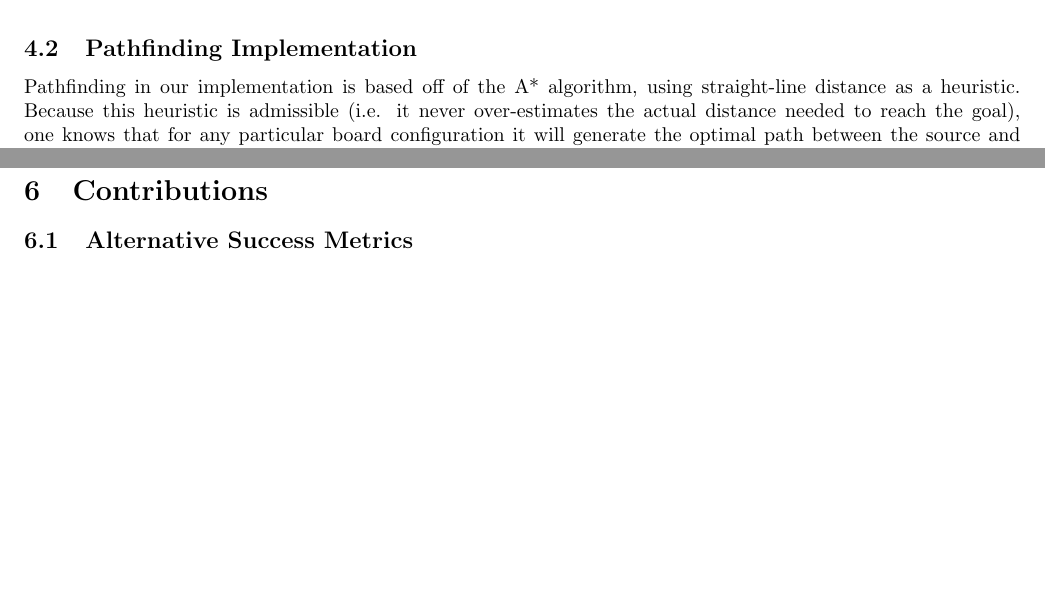
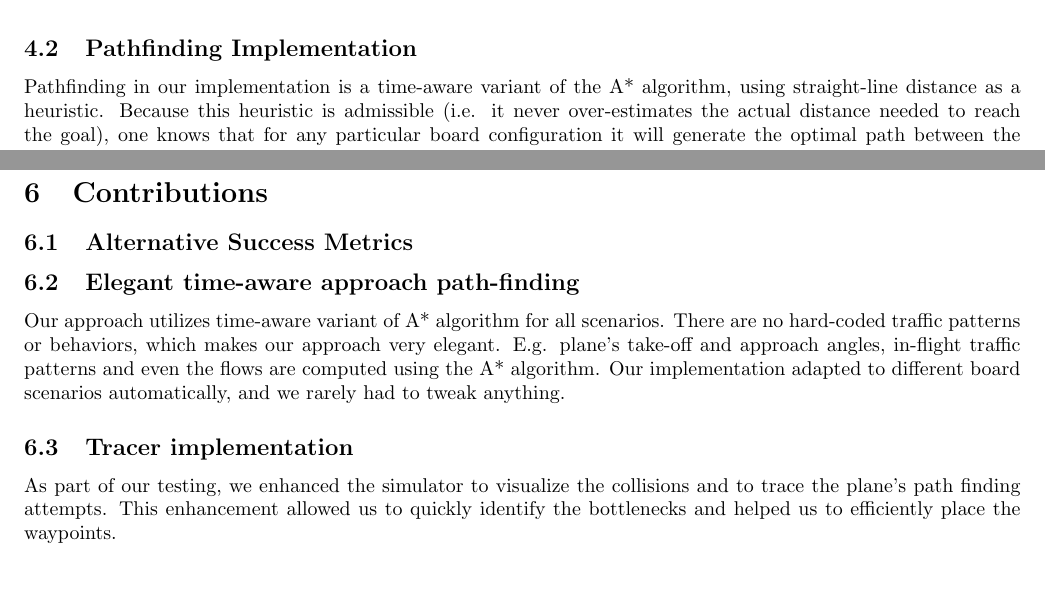
Before and after one commit to sraper/Airplanes, a LaTeX document (companion_document.tex): two parts of pages 7 and 11 of 15, joined at a grey line, cut so that both start at the same text. Compiled offline with pdfLaTeX.

Commit message:
more stuff

```diff
--- a/companion_document.tex
+++ b/companion_document.tex
@@ -211,8 +211,10 @@ planes and perform the appropriate update action based on its current status wit
 \end{figure}
 
 \subsection{Pathfinding Implementation}
-Pathfinding in our implementation is based off of the A* algorithm, using
-straight-line distance as a heuristic. Because this heuristic is admissible
-(i.e. it never over-estimates the actual distance needed to reach the goal), one
-knows that for any particular board configuration it will generate the optimal
-path between the source and destination. The procedure for determining a path is
+Pathfinding in our implementation is a time-aware variant of the A* algorithm,
+using straight-line distance as a heuristic. Because this heuristic is
+admissible (i.e. it never over-estimates the actual distance needed to reach the
+goal), one knows that for any particular board configuration it will generate
+the optimal path between the source and destination. The procedure for
+determining a path is explained in Algorithm~\ref{algo:astar}. Our A-Star
+algorithm implementation takes as input a set of waypoint locations on the board
@@ -281,6 +281,22 @@ using the normal ad-hoc approach at runtime.
 \section{Contributions}
 
 \subsection{Alternative Success Metrics}
+
+\subsection{Elegant time-aware approach path-finding}
+
+Our approach utilizes time-aware variant of A* algorithm for all scenarios.
+There are no hard-coded traffic patterns or behaviors, which makes our approach
+very elegant. E.g. plane's take-off and approach angles, in-flight traffic
+patterns and even the flows are computed using the A* algorithm. Our
+implementation adapted to different board scenarios automatically, and we rarely
+had to tweak anything.
+
+\subsection{Tracer implementation}
+
+As part of our testing, we enhanced the simulator to visualize the collisions
+and to trace the plane's path finding attempts. This enhancement allowed us to
+quickly identify the bottlenecks and helped us to efficiently place the
+waypoints.
 
 %%%
 \newpage
```
Also changed, not shown: companion_document.pdf, companion_document.tex (12 more changed lines).
